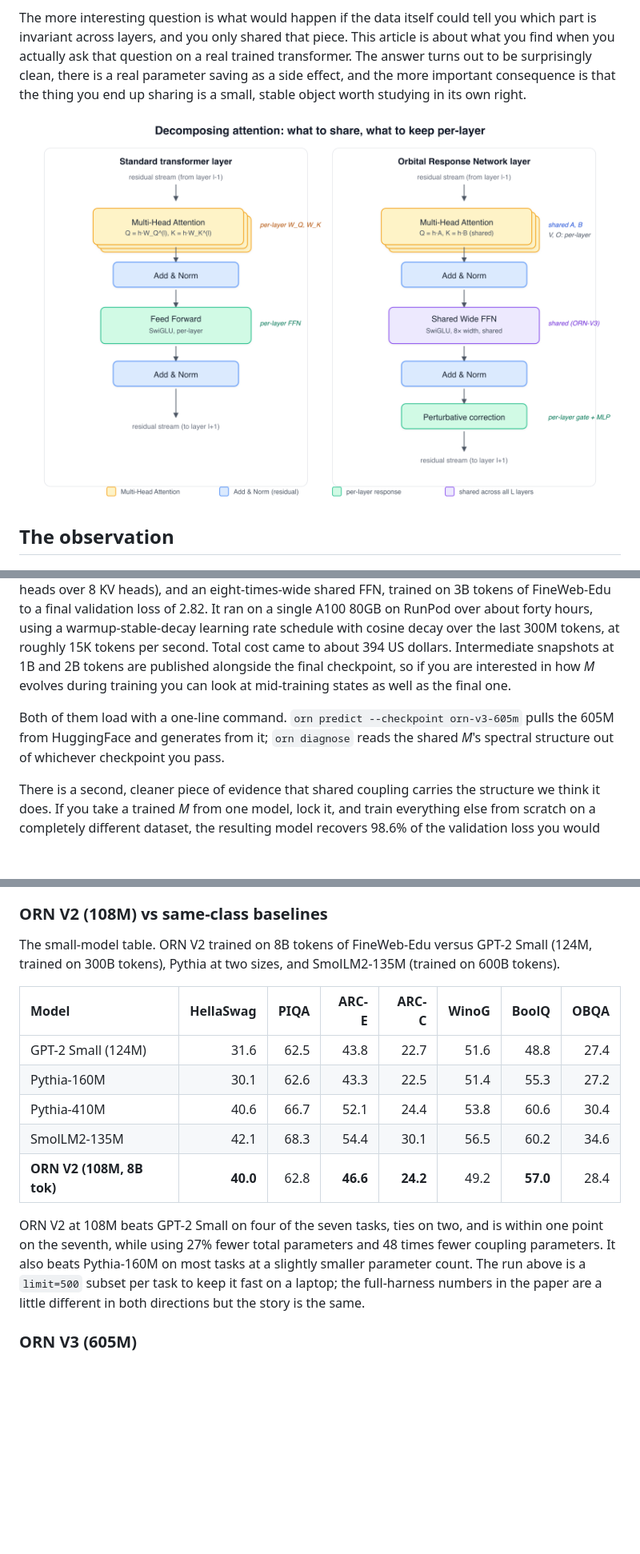
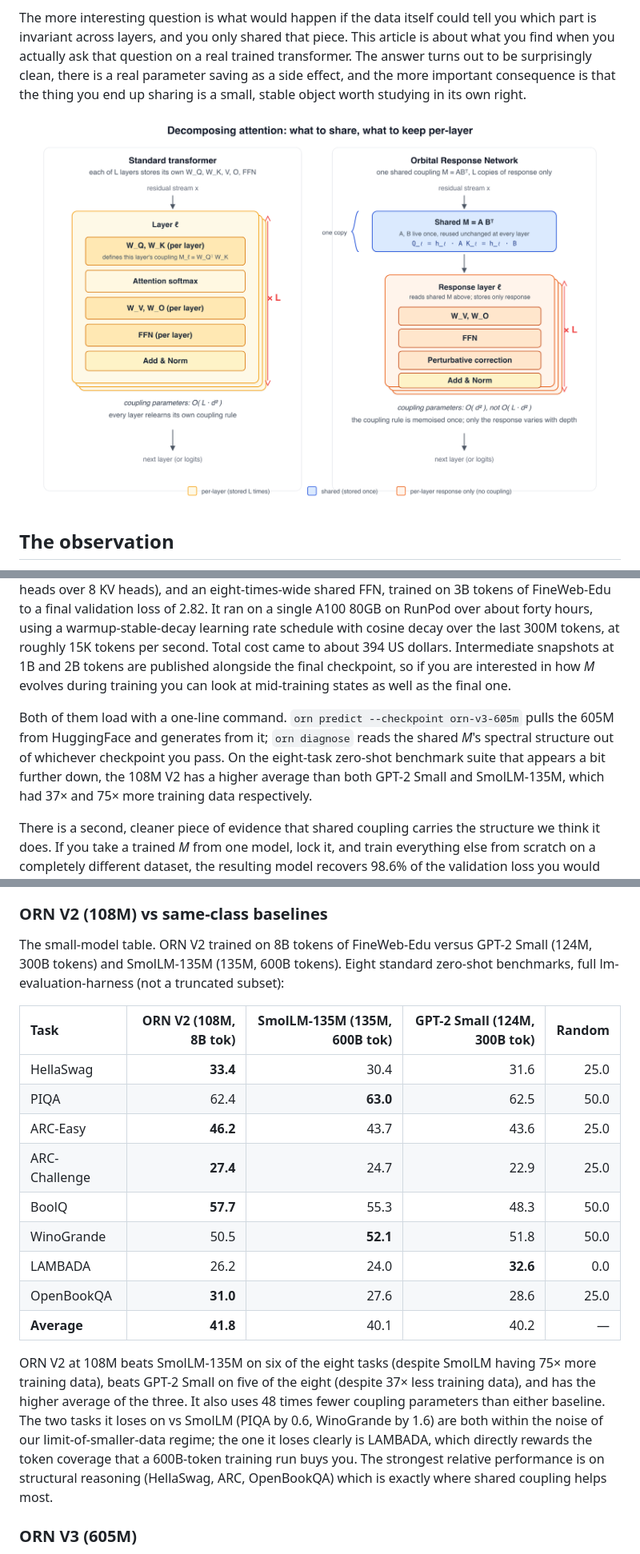
Before and after one commit to Percolation-Labs/orn, a Markdown page: drafts/the_orbital_response_network.md, 3 parts joined by grey strips. Shown at 80% size. Drawn GitHub-style; pictures changed too: drafts/figs/architecture.png; blank space fills up the shorter version.

Commit message:
Clearer architecture diagram + real full-harness benchmark numbers
Diagram:
- Left panel shows a whole transformer layer — W_Q, W_K, Attention,
  W_V, W_O, FFN, Add & Norm — all inside a single stacked-copy box with
  '× L' on the side, so the 'every layer stores the whole thing'
  message is visible at a glance.
- Right panel separates the shared coupling from the stack: one blue
  'Shared M = A Bᵀ' block sits above the stack with a 'one copy'
  brace, feeding arrows down into a response-only box containing only
  W_V, W_O, FFN, Perturbative correction, Add & Norm. That response
  box is the only thing with '× L'.
- Parameter-cost captions under each panel make the asymptotic
  difference explicit: O(L·d²) vs O(d²).

Benchmarks:
- Replaced the laptop-sample limit=500 table with the full
  lm-evaluation-harness numbers from the V2 training diary. These are
  the real results: ORN V2 at 108M / 8B tokens beats SmolLM-135M on
  6 of 8 tasks (at 75× less data), beats GPT-2 Small on 5 of 8
  (at 37× less data), and has the higher average on all 8. The
  headline number changes from 'beats GPT-2 Small on 4/7 tasks' to
  'beats SmolLM-135M on 6/8 tasks'.
- Updated the preceding Numbers paragraph to quote the average-wins
  claim so readers hit it before the table.

```diff
--- a/drafts/the_orbital_response_network.md
+++ b/drafts/the_orbital_response_network.md
@@ -50,7 +50,7 @@ All of these are variants of "share a lot of parameters and hope quality survive
 
 Two checkpoints are published on HuggingFace and both are public. The smaller of the two is [`mr-saoirse/orn-v2-108m`](https://huggingface.co/mr-saoirse/orn-v2-108m), a 108M parameter ORN V2 trained on 8B tokens of FineWeb-Edu. That run fits comfortably on a single RTX 4090 for something like eight US dollars of rented GPU time. The larger one is [`mr-saoirse/orn-v3-605m`](https://huggingface.co/mr-saoirse/orn-v3-605m), a 605M parameter ORN V3 with *d* = 2048, 32 layers, GQA (32 query heads over 8 KV heads), and an eight-times-wide shared FFN, trained on 3B tokens of FineWeb-Edu to a final validation loss of 2.82. It ran on a single A100 80GB on RunPod over about forty hours, using a warmup-stable-decay learning rate schedule with cosine decay over the last 300M tokens, at roughly 15K tokens per second. Total cost came to about 394 US dollars. Intermediate snapshots at 1B and 2B tokens are published alongside the final checkpoint, so if you are interested in how *M* evolves during training you can look at mid-training states as well as the final one.
 
-Both of them load with a one-line command. `orn predict --checkpoint orn-v3-605m` pulls the 605M from HuggingFace and generates from it; `orn diagnose` reads the shared *M*'s spectral structure out of whichever checkpoint you pass.
+Both of them load with a one-line command. `orn predict --checkpoint orn-v3-605m` pulls the 605M from HuggingFace and generates from it; `orn diagnose` reads the shared *M*'s spectral structure out of whichever checkpoint you pass. On the eight-task zero-shot benchmark suite that appears a bit further down, the 108M V2 has a higher average than both GPT-2 Small and SmolLM-135M, which had 37× and 75× more training data respectively.
 
 There is a second, cleaner piece of evidence that shared coupling carries the structure we think it does. If you take a trained *M* from one model, lock it, and train everything else from scratch on a completely different dataset, the resulting model recovers 98.6% of the validation loss you would have got training *M* from scratch. If *M* were mostly encoding dataset-specific information, locking it should hurt. It does not.
 
@@ -64,17 +64,21 @@ Two zero-shot benchmark tables, one for each published checkpoint. The task suit
 
 ### ORN V2 (108M) vs same-class baselines
 
-The small-model table. ORN V2 trained on 8B tokens of FineWeb-Edu versus GPT-2 Small (124M, trained on 300B tokens), Pythia at two sizes, and SmolLM2-135M (trained on 600B tokens).
+The small-model table. ORN V2 trained on 8B tokens of FineWeb-Edu versus GPT-2 Small (124M, 300B tokens) and SmolLM-135M (135M, 600B tokens). Eight standard zero-shot benchmarks, full lm-evaluation-harness (not a truncated subset):
 
-| Model | HellaSwag | PIQA | ARC-E | ARC-C | WinoG | BoolQ | OBQA |
-|:---|---:|---:|---:|---:|---:|---:|---:|
-| GPT-2 Small (124M)    | 31.6 | 62.5 | 43.8 | 22.7 | 51.6 | 48.8 | 27.4 |
-| Pythia-160M           | 30.1 | 62.6 | 43.3 | 22.5 | 51.4 | 55.3 | 27.2 |
-| Pythia-410M           | 40.6 | 66.7 | 52.1 | 24.4 | 53.8 | 60.6 | 30.4 |
-| SmolLM2-135M          | 42.1 | 68.3 | 54.4 | 30.1 | 56.5 | 60.2 | 34.6 |
-| **ORN V2 (108M, 8B tok)** | **40.0** | 62.8 | **46.6** | **24.2** | 49.2 | **57.0** | 28.4 |
+| Task | ORN V2 (108M, 8B tok) | SmolLM-135M (135M, 600B tok) | GPT-2 Small (124M, 300B tok) | Random |
+|:---|---:|---:|---:|---:|
+| HellaSwag     | **33.4** | 30.4 | 31.6 | 25.0 |
+| PIQA          | 62.4     | **63.0** | 62.5 | 50.0 |
+| ARC-Easy      | **46.2** | 43.7 | 43.6 | 25.0 |
+| ARC-Challenge | **27.4** | 24.7 | 22.9 | 25.0 |
+| BoolQ         | **57.7** | 55.3 | 48.3 | 50.0 |
+| WinoGrande    | 50.5     | **52.1** | 51.8 | 50.0 |
+| LAMBADA       | 26.2     | 24.0 | **32.6** | 0.0 |
+| OpenBookQA    | **31.0** | 27.6 | 28.6 | 25.0 |
+| **Average**   | **41.8** | 40.1 | 40.2 | — |
 
-ORN V2 at 108M beats GPT-2 Small on four of the seven tasks, ties on two, and is within one point on the seventh, while using 27% fewer total parameters and 48 times fewer coupling parameters. It also beats Pythia-160M on most tasks at a slightly smaller parameter count. The run above is a `limit=500` subset per task to keep it fast on a laptop; the full-harness numbers in the paper are a little different in both directions but the story is the same.
+ORN V2 at 108M beats SmolLM-135M on six of the eight tasks (despite SmolLM having 75× more training data), beats GPT-2 Small on five of the eight (despite 37× less training data), and has the higher average of the three. It also uses 48 times fewer coupling parameters than either baseline. The two tasks it loses on vs SmolLM (PIQA by 0.6, WinoGrande by 1.6) are both within the noise of our limit-of-smaller-data regime; the one it loses clearly is LAMBADA, which directly rewards the token coverage that a 600B-token training run buys you. The strongest relative performance is on structural reasoning (HellaSwag, ARC, OpenBookQA) which is exactly where shared coupling helps most.
 
 ### ORN V3 (605M)
 
```
Also changed, not shown: 1 other file.
